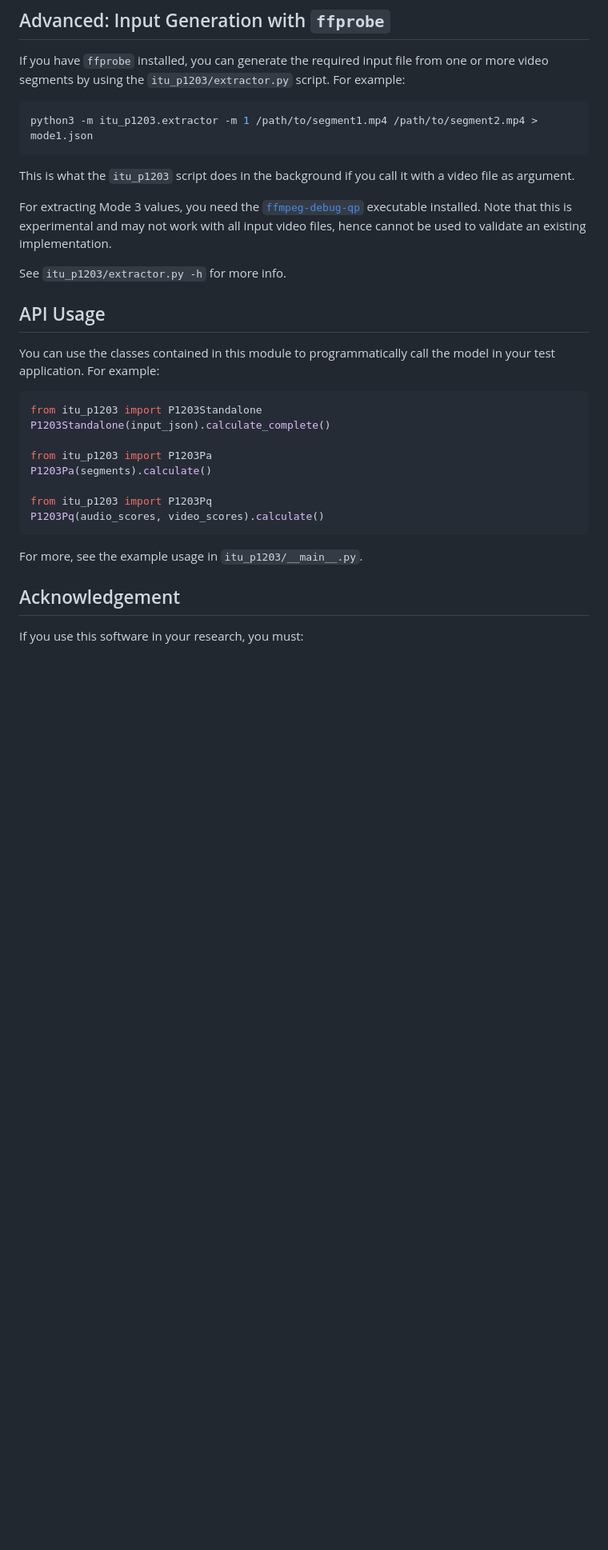
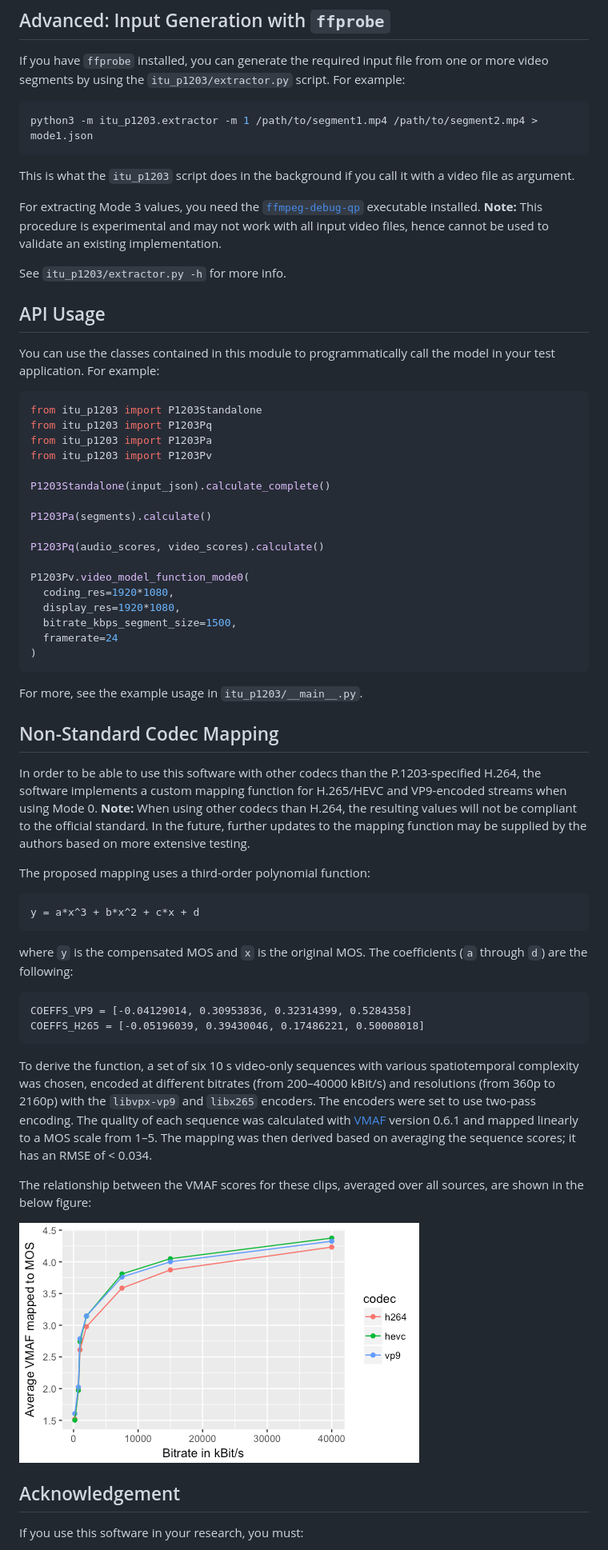
Before and after one commit to itu-p1203/itu-p1203, a Markdown page: README.md, the part around one of its changes. Shown at 80% size. GitHub-like rendering; pictures changed too: doc/mapping.png (added); blank space fills up the shorter version.

Commit message:
add correction factor for other codecs

````diff
--- a/README.md
+++ b/README.md
@@ -242,7 +243,7 @@ python3 -m itu_p1203.extractor -m 1 /path/to/segment1.mp4 /path/to/segment2.mp4
 
 This is what the `itu_p1203` script does in the background if you call it with a video file as argument.
 
-For extracting Mode 3 values, you need the [`ffmpeg-debug-qp`](https://github.com/slhck/ffmpeg-debug-qp) executable installed. Note that this is experimental and may not work with all input video files, hence cannot be used to validate an existing implementation.
+For extracting Mode 3 values, you need the [`ffmpeg-debug-qp`](https://github.com/slhck/ffmpeg-debug-qp) executable installed. **Note:** This procedure is experimental and may not work with all input video files, hence cannot be used to validate an existing implementation.
 
 See `itu_p1203/extractor.py -h` for more info.
 
@@ -252,16 +253,44 @@ You can use the classes contained in this module to programmatically call the mo
 
 ```python
 from itu_p1203 import P1203Standalone
+from itu_p1203 import P1203Pq
+from itu_p1203 import P1203Pa
+from itu_p1203 import P1203Pv
+
 P1203Standalone(input_json).calculate_complete()
 
-from itu_p1203 import P1203Pa
 P1203Pa(segments).calculate()
 
-from itu_p1203 import P1203Pq
 P1203Pq(audio_scores, video_scores).calculate()
+
+P1203Pv.video_model_function_mode0(
+  coding_res=1920*1080,
+  display_res=1920*1080,
+  bitrate_kbps_segment_size=1500,
+  framerate=24
+)
 ```
 
 For more, see the example usage in `itu_p1203/__main__.py`.
+
+## Non-Standard Codec Mapping
+
+In order to be able to use this software with other codecs than the P.1203-specified H.264, the software implements a custom mapping function for H.265/HEVC and VP9-encoded streams when using Mode 0. **Note:** When using other codecs than H.264, the resulting values will not be compliant to the official standard. In the future, further updates to the mapping function may be supplied by the authors based on more extensive testing.
+
+The proposed mapping uses a third-order polynomial function:
+
+    y = a*x^3 + b*x^2 + c*x + d
+
+where `y` is the compensated MOS and `x` is the original MOS. The coefficients (`a` through `d`) are the following:
+
+    COEFFS_VP9 = [-0.04129014, 0.30953836, 0.32314399, 0.5284358]
+    COEFFS_H265 = [-0.05196039, 0.39430046, 0.17486221, 0.50008018]
+
+To derive the function, a set of six 10 s video-only sequences with various spatiotemporal complexity was chosen, encoded at different bitrates (from 200–40000 kBit/s) and resolutions (from 360p to 2160p) with the `libvpx-vp9` and `libx265` encoders. The encoders were set to use two-pass encoding. The quality of each sequence was calculated with [VMAF](https://github.com/Netflix/vmaf) version 0.6.1 and mapped linearly to a MOS scale from 1–5. The mapping was then derived based on averaging the sequence scores; it has an RMSE of < 0.034.
+
+The relationship between the VMAF scores for these clips, averaged over all sources, are shown in the below figure:
+
+![](doc/mapping.png)
 
 ## Acknowledgement
 
````
Also changed, not shown: other parts of README.md (+4 -3 lines), 4 other files.
